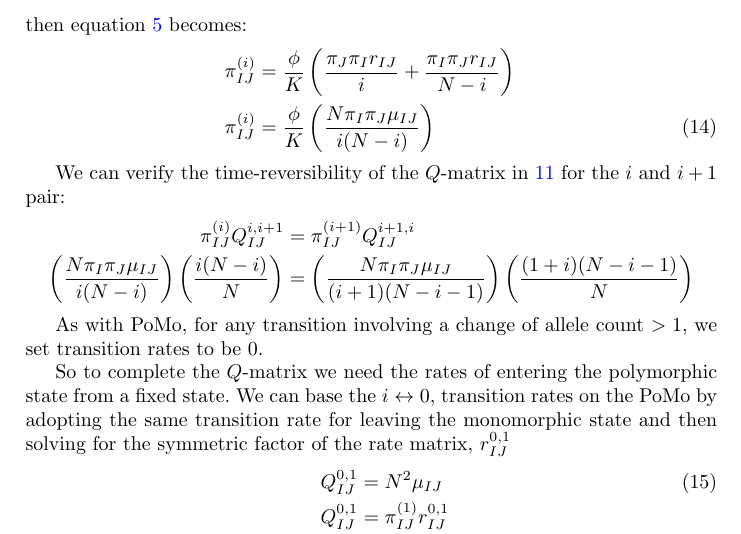
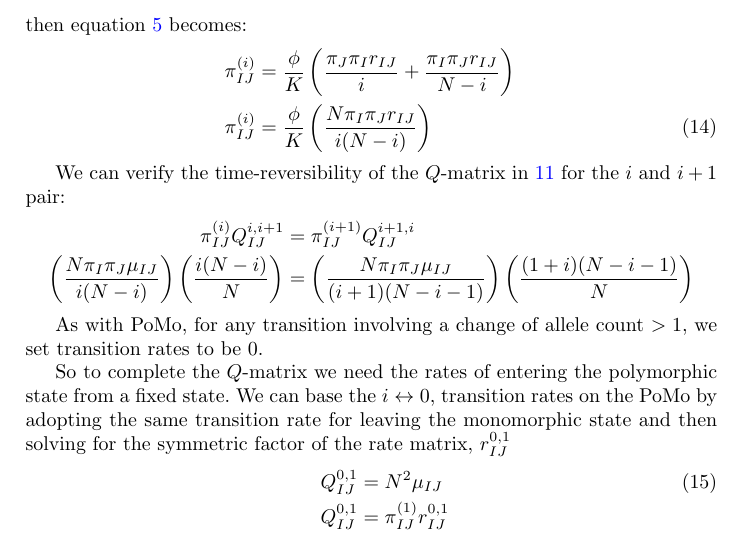
Before and after one commit to mtholder/pomo-like-model, a LaTeX paper (doc/pomo.tex): part of page 4 of 9, cut so that both start at the same text. Compiled offline with pdfLaTeX.

Commit message:
copy-paste error in eqn 14 fixed. mu -> r

```diff
--- a/doc/pomo.tex
+++ b/doc/pomo.tex
@@ -170,7 +170,7 @@ If we further think of the state frequencies being driven by a mutation rate com
 then equation \ref{stateFreqPoly} becomes:
 \begin{eqnarray}
 \pi_{IJ}^{(i)} & = & \frac{\polyProb}{\Knorm }\left( \frac{\pi_J\pi_I r_{IJ}}{i} + \frac{\pi_I\pi_J r_{IJ}}{N-i}\right) \nonumber\\
-     \pi_{IJ}^{(i)} & = & \frac{\polyProb}{\Knorm }\left( \frac{N\pi_I\pi_J\mu_{IJ}}{i(N-i)}\right) \label{polyStateFreqSimplified}
+     \pi_{IJ}^{(i)} & = & \frac{\polyProb}{\Knorm }\left( \frac{N\pi_I\pi_J r_{IJ}}{i(N-i)}\right) \label{polyStateFreqSimplified}
 \end{eqnarray}
 
 We can verify the time-reversibility of the $Q$-matrix in \ref{polyQPair} for the $i$ and $i+1$ pair:
```
